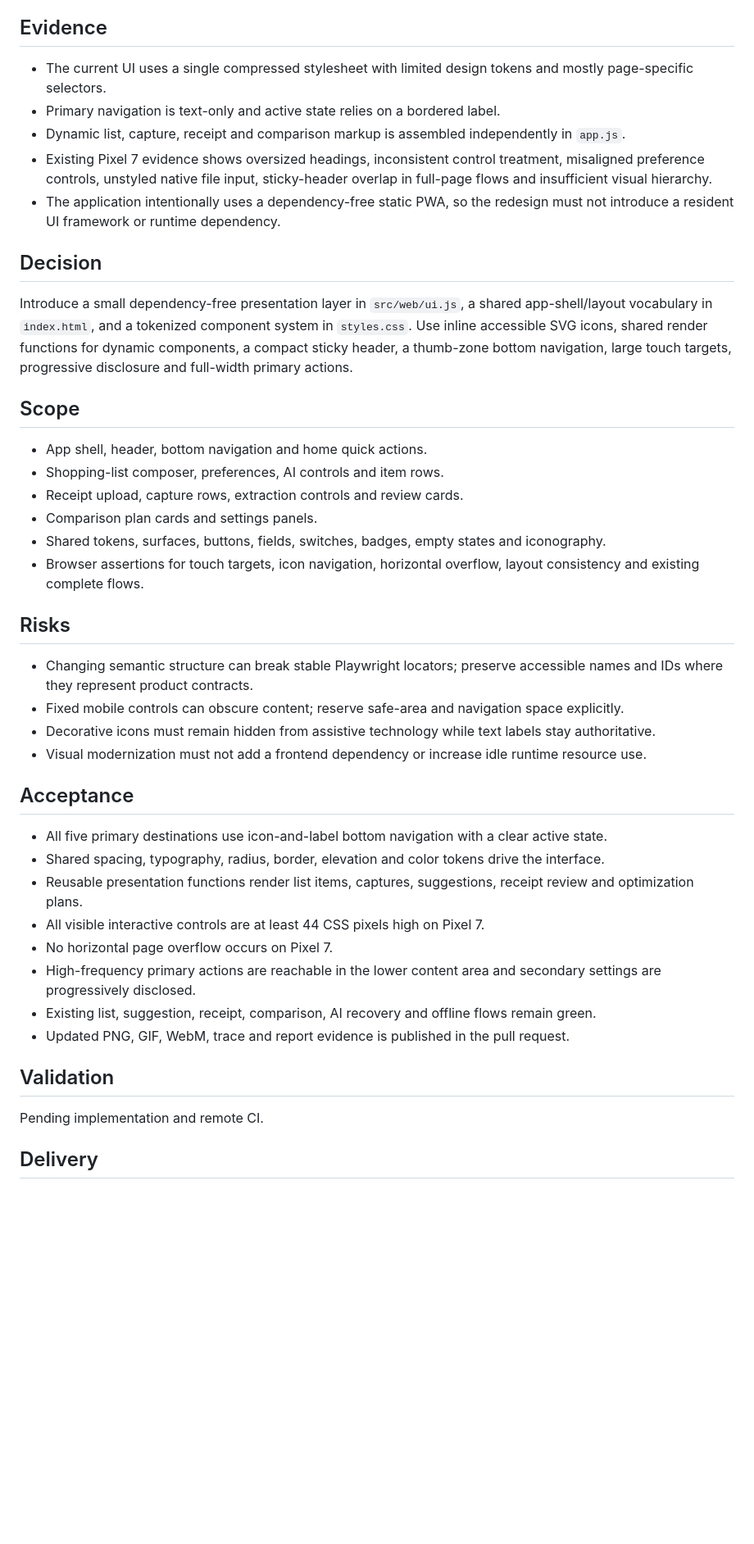
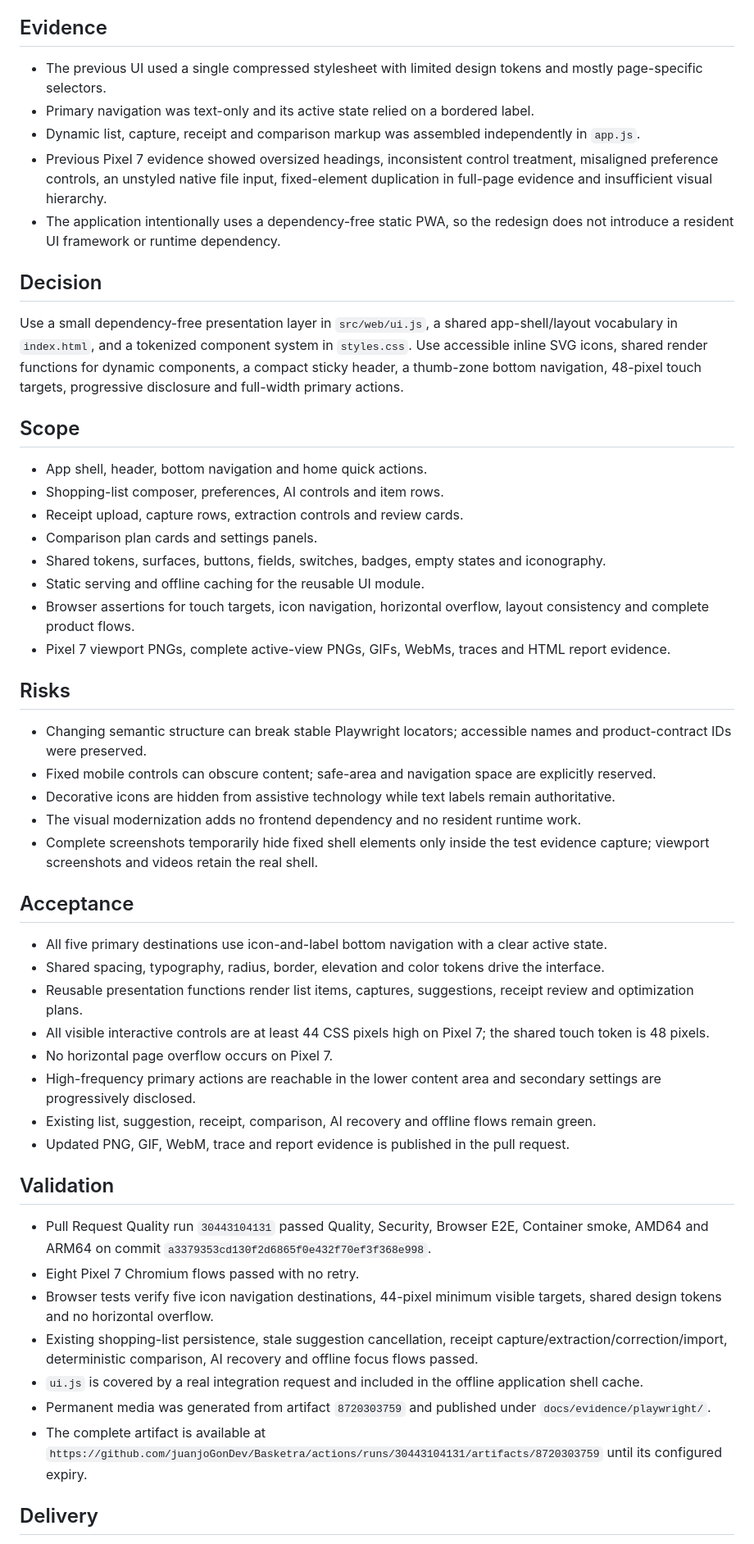
Before and after one commit to juanjoGonDev/Basketra, a Markdown page: .agents/specs/2026-07-29-mobile-ui-modernization.md, the part around one of its changes. Shown at 82% size. Drawn GitHub-style; blank space fills up the shorter version.

Commit message:
docs(spec): complete mobile ui modernization

```diff
--- a/.agents/specs/2026-07-29-mobile-ui-modernization.md
+++ b/.agents/specs/2026-07-29-mobile-ui-modernization.md
@@ -4,14 +4,14 @@
 Modernize Basketra's mobile interface so it is visually professional, uses consistent iconography, alignment, spacing, sizing and color, and follows established thumb-friendly mobile interaction patterns. Build the interface from reusable UI components and layouts rather than one-off markup and styles.
 
 ## Evidence
-- The current UI uses a single compressed stylesheet with limited design tokens and mostly page-specific selectors.
-- Primary navigation is text-only and active state relies on a bordered label.
-- Dynamic list, capture, receipt and comparison markup is assembled independently in `app.js`.
-- Existing Pixel 7 evidence shows oversized headings, inconsistent control treatment, misaligned preference controls, unstyled native file input, sticky-header overlap in full-page flows and insufficient visual hierarchy.
-- The application intentionally uses a dependency-free static PWA, so the redesign must not introduce a resident UI framework or runtime dependency.
+- The previous UI used a single compressed stylesheet with limited design tokens and mostly page-specific selectors.
+- Primary navigation was text-only and its active state relied on a bordered label.
+- Dynamic list, capture, receipt and comparison markup was assembled independently in `app.js`.
+- Previous Pixel 7 evidence showed oversized headings, inconsistent control treatment, misaligned preference controls, an unstyled native file input, fixed-element duplication in full-page evidence and insufficient visual hierarchy.
+- The application intentionally uses a dependency-free static PWA, so the redesign does not introduce a resident UI framework or runtime dependency.
 
 ## Decision
-Introduce a small dependency-free presentation layer in `src/web/ui.js`, a shared app-shell/layout vocabulary in `index.html`, and a tokenized component system in `styles.css`. Use inline accessible SVG icons, shared render functions for dynamic components, a compact sticky header, a thumb-zone bottom navigation, large touch targets, progressive disclosure and full-width primary actions.
+Use a small dependency-free presentation layer in `src/web/ui.js`, a shared app-shell/layout vocabulary in `index.html`, and a tokenized component system in `styles.css`. Use accessible inline SVG icons, shared render functions for dynamic components, a compact sticky header, a thumb-zone bottom navigation, 48-pixel touch targets, progressive disclosure and full-width primary actions.
 
 ## Scope
 - App shell, header, bottom navigation and home quick actions.
@@ -19,25 +19,34 @@ Introduce a small dependency-free presentation layer in `src/web/ui.js`, a share
 - Receipt upload, capture rows, extraction controls and review cards.
 - Comparison plan cards and settings panels.
 - Shared tokens, surfaces, buttons, fields, switches, badges, empty states and iconography.
-- Browser assertions for touch targets, icon navigation, horizontal overflow, layout consistency and existing complete flows.
+- Static serving and offline caching for the reusable UI module.
+- Browser assertions for touch targets, icon navigation, horizontal overflow, layout consistency and complete product flows.
+- Pixel 7 viewport PNGs, complete active-view PNGs, GIFs, WebMs, traces and HTML report evidence.
 
 ## Risks
-- Changing semantic structure can break stable Playwright locators; preserve accessible names and IDs where they represent product contracts.
-- Fixed mobile controls can obscure content; reserve safe-area and navigation space explicitly.
-- Decorative icons must remain hidden from assistive technology while text labels stay authoritative.
-- Visual modernization must not add a frontend dependency or increase idle runtime resource use.
+- Changing semantic structure can break stable Playwright locators; accessible names and product-contract IDs were preserved.
+- Fixed mobile controls can obscure content; safe-area and navigation space are explicitly reserved.
+- Decorative icons are hidden from assistive technology while text labels remain authoritative.
+- The visual modernization adds no frontend dependency and no resident runtime work.
+- Complete screenshots temporarily hide fixed shell elements only inside the test evidence capture; viewport screenshots and videos retain the real shell.
 
 ## Acceptance
 - All five primary destinations use icon-and-label bottom navigation with a clear active state.
 - Shared spacing, typography, radius, border, elevation and color tokens drive the interface.
 - Reusable presentation functions render list items, captures, suggestions, receipt review and optimization plans.
-- All visible interactive controls are at least 44 CSS pixels high on Pixel 7.
+- All visible interactive controls are at least 44 CSS pixels high on Pixel 7; the shared touch token is 48 pixels.
 - No horizontal page overflow occurs on Pixel 7.
 - High-frequency primary actions are reachable in the lower content area and secondary settings are progressively disclosed.
 - Existing list, suggestion, receipt, comparison, AI recovery and offline flows remain green.
 - Updated PNG, GIF, WebM, trace and report evidence is published in the pull request.
 
 ## Validation
-Pending implementation and remote CI.
+- Pull Request Quality run `30443104131` passed Quality, Security, Browser E2E, Container smoke, AMD64 and ARM64 on commit `a3379353cd130f2d6865f0e432f70ef3f368e998`.
+- Eight Pixel 7 Chromium flows passed with no retry.
+- Browser tests verify five icon navigation destinations, 44-pixel minimum visible targets, shared design tokens and no horizontal overflow.
+- Existing shopping-list persistence, stale suggestion cancellation, receipt capture/extraction/correction/import, deterministic comparison, AI recovery and offline focus flows passed.
+- `ui.js` is covered by a real integration request and included in the offline application shell cache.
+- Permanent media was generated from artifact `8720303759` and published under `docs/evidence/playwright/`.
+- The complete artifact is available at `https://github.com/juanjoGonDev/Basketra/actions/runs/30443104131/artifacts/8720303759` until its configured expiry.
 
 ## Delivery
```
Also changed, not shown: other parts of .agents/specs/2026-07-29-mobile-ui-modernization.md (+2 -2 lines).
